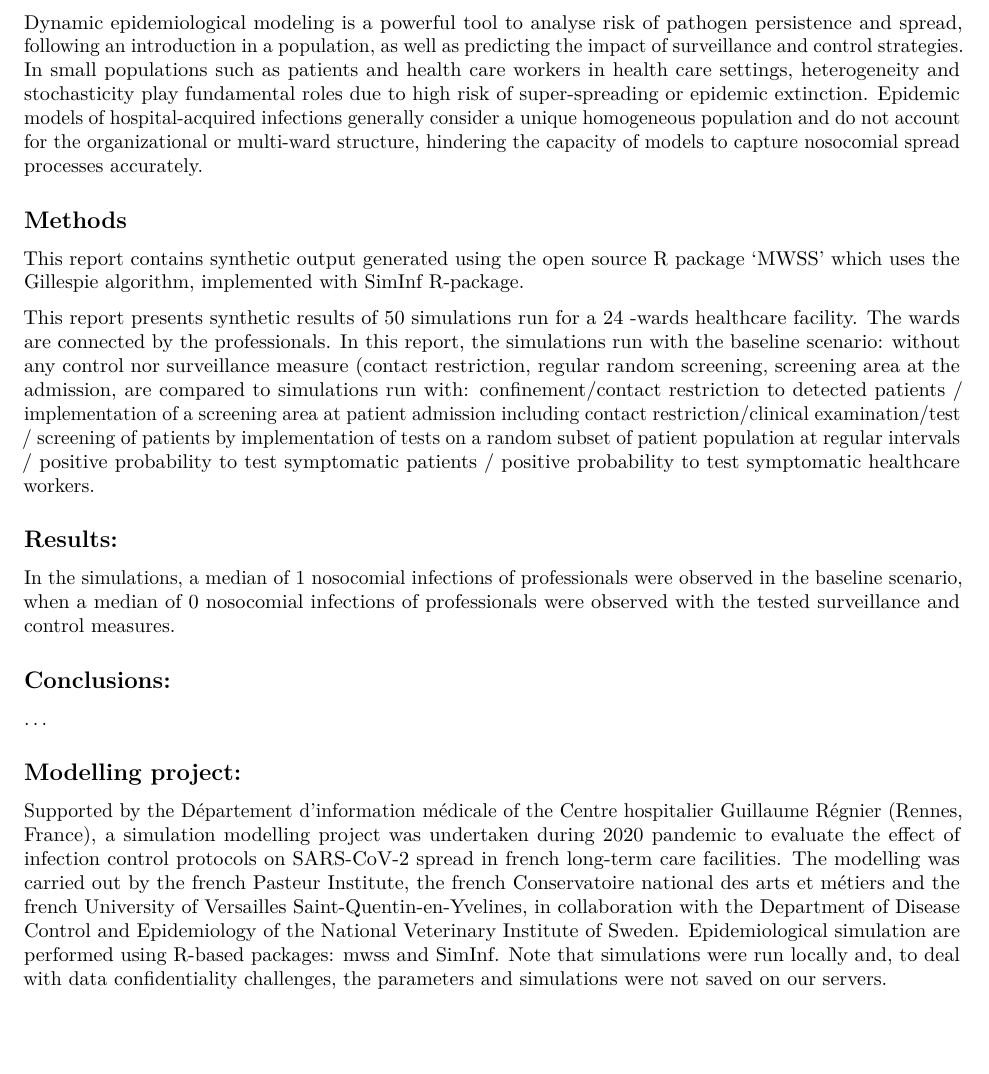
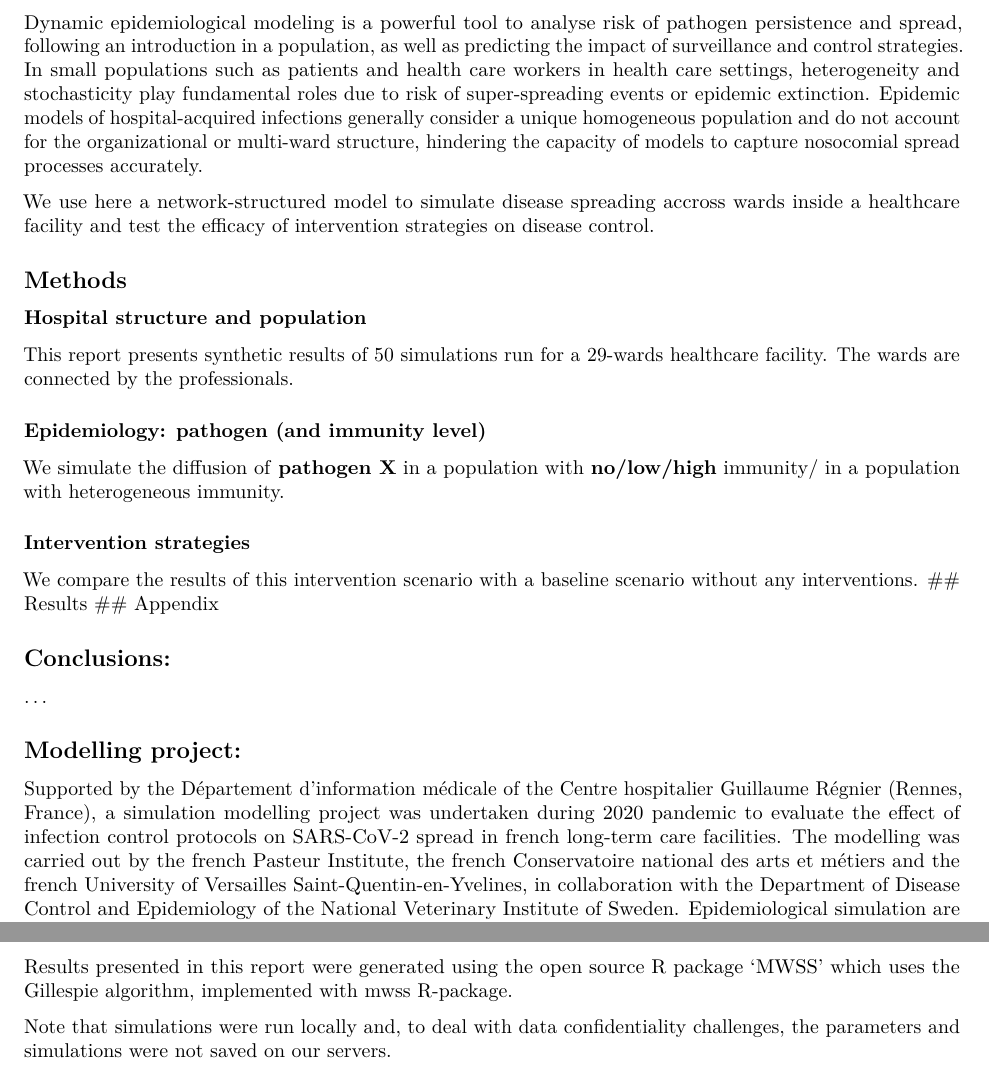
Before and after one commit to Pachka/mwss-App, an R Markdown document (epi_report.Rmd): part of the page before the commit and two parts of pages 1 and 2 of 2 after it, the two joined at a grey line, cut so that both start at the same text, the shorter picture padded with empty space. Rendered offline with R 4.5, knitr and Pandoc, then LaTeX, with nearby package versions.

Commit message:
update report

````diff
--- a/epi_report.Rmd
+++ b/epi_report.Rmd
@@ -11,20 +11,44 @@ knitr::opts_chunk$set(echo = FALSE)
 ```
 
 ## Objective
-Dynamic epidemiological modeling is a powerful tool to analyse risk of pathogen persistence and spread, following an introduction in a population, as well as predicting the impact of surveillance and control strategies. In small populations such as patients and health care workers in health care settings, heterogeneity and stochasticity play fundamental roles due to high risk of super-spreading or epidemic extinction. Epidemic models of hospital-acquired infections generally consider a unique homogeneous population and do not account for the organizational or multi-ward structure, hindering the capacity of models to capture nosocomial spread processes accurately.
+Dynamic epidemiological modeling is a powerful tool to analyse risk of pathogen persistence and spread, following an introduction in a population, as well as predicting the impact of surveillance and control strategies. In small populations such as patients and health care workers in health care settings, heterogeneity and stochasticity play fundamental roles due to risk of super-spreading events or epidemic extinction. Epidemic models of hospital-acquired infections generally consider a unique homogeneous population and do not account for the organizational or multi-ward structure, hindering the capacity of models to capture nosocomial spread processes accurately.
+
+We use here a network-structured model to simulate disease spreading accross wards inside a healthcare facility and test the efficacy of intervention strategies on disease control.
 
 ## Methods
+### Hospital structure and population
+This report presents synthetic results of 50 simulations run for a 29-wards healthcare facility. The wards are connected by the professionals.
 
-This report contains synthetic output generated using the open source R package ‘MWSS’ which uses the Gillespie algorithm, implemented with SimInf R-package.
+<!-- Plots: 1. connectivity plot for the newtork of wards // 2. Population size (patients, HCWs) -->
 
-This report presents synthetic results of 50 simulations run for a 24 -wards healthcare facility. The wards are connected by the professionals. In this report, the simulations run with the baseline scenario: without any control nor surveillance measure (contact restriction, regular random screening, screening area at the admission, are compared to simulations run with: confinement/contact restriction to detected patients / implementation of a screening area at patient admission including contact restriction/clinical examination/test / screening of patients by implementation of tests on a random subset of patient population at regular intervals / positive probability to test symptomatic patients / positive probability to test symptomatic healthcare workers.
+### Epidemiology: pathogen (and immunity level)
+We simulate the diffusion of **pathogen X** in a population with **no/low/high** immunity/ in a population with heterogeneous immunity.
 
-## Results:
-In the simulations, a median of 1 nosocomial infections of professionals were observed in the baseline scenario, when a median of 0 nosocomial infections of professionals were observed with the tested surveillance and control measures.
+<!-- A couple of key parameters to include: -->
+<!-- 1. Baseline transmissibility (R0) -->
+<!-- 2. Severity (probability of developing (severe) symptoms) -->
+<!-- 3. Fraction of HCW and PATIENTS with low/high immunity. -->
+### Intervention strategies
+<!-- A quick recap of the interventions assumed.  -->
+<!-- 1. confinement/contact restriction to detected patients -->
+<!-- 2. implementation of a screening area at patient admission including contact restriction/clinical examination/test -->
+<!-- 3. screening of patients by implementation of tests on a random subset of patient population at regular intervals -->
+<!-- 4. screening of healthcare workers by implementation of tests on a random subset of healthcare worker population at regular intervals -->
+We compare the results of this intervention scenario with a baseline scenario without any interventions.
+## Results
+<!-- All plots from the simple version app. -->
+<!-- ## Limitations -->
+<!-- To discuss. -->
+## Appendix
+<!-- Full table with parameters. -->
 
 ## Conclusions:
 …
 
 ## Modelling project:
 Supported by the Département d’information médicale of the Centre hospitalier Guillaume Régnier (Rennes, France), a simulation modelling project was undertaken during 2020 pandemic to evaluate the effect of infection control protocols on SARS-CoV-2 spread in french long-term care facilities. The modelling was carried out by the french Pasteur Institute, the french Conservatoire national des arts et métiers and the french University of Versailles Saint-Quentin-en-Yvelines, in collaboration with the Department of Disease Control and Epidemiology of the National Veterinary Institute of Sweden. Epidemiological simulation are performed using R-based packages: mwss and SimInf.
+
+
+Results presented in this report were generated using the open source R package ‘MWSS’ which uses the Gillespie algorithm, implemented with mwss R-package.
+
 Note that simulations were run locally and, to deal with data confidentiality challenges, the parameters and simulations were not saved on our servers.
````
